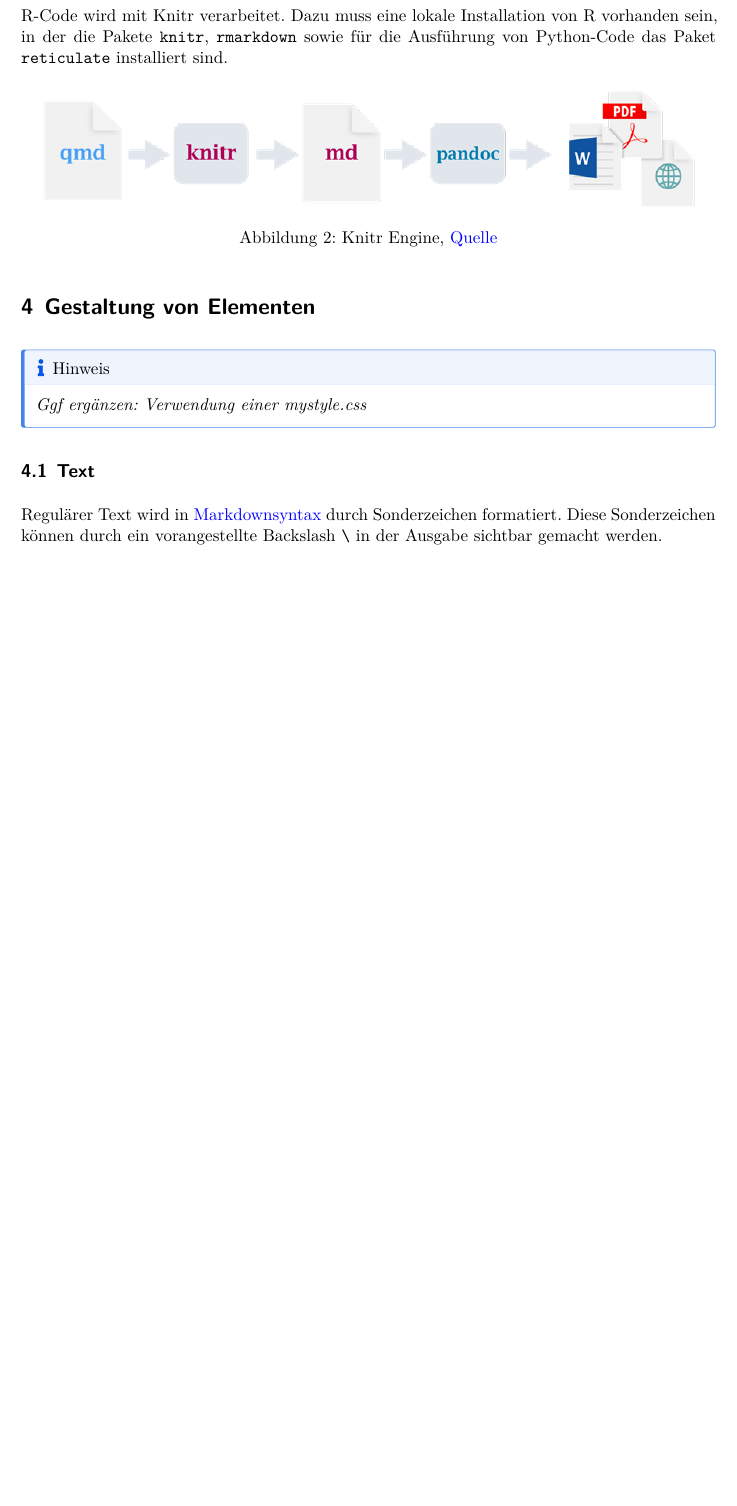
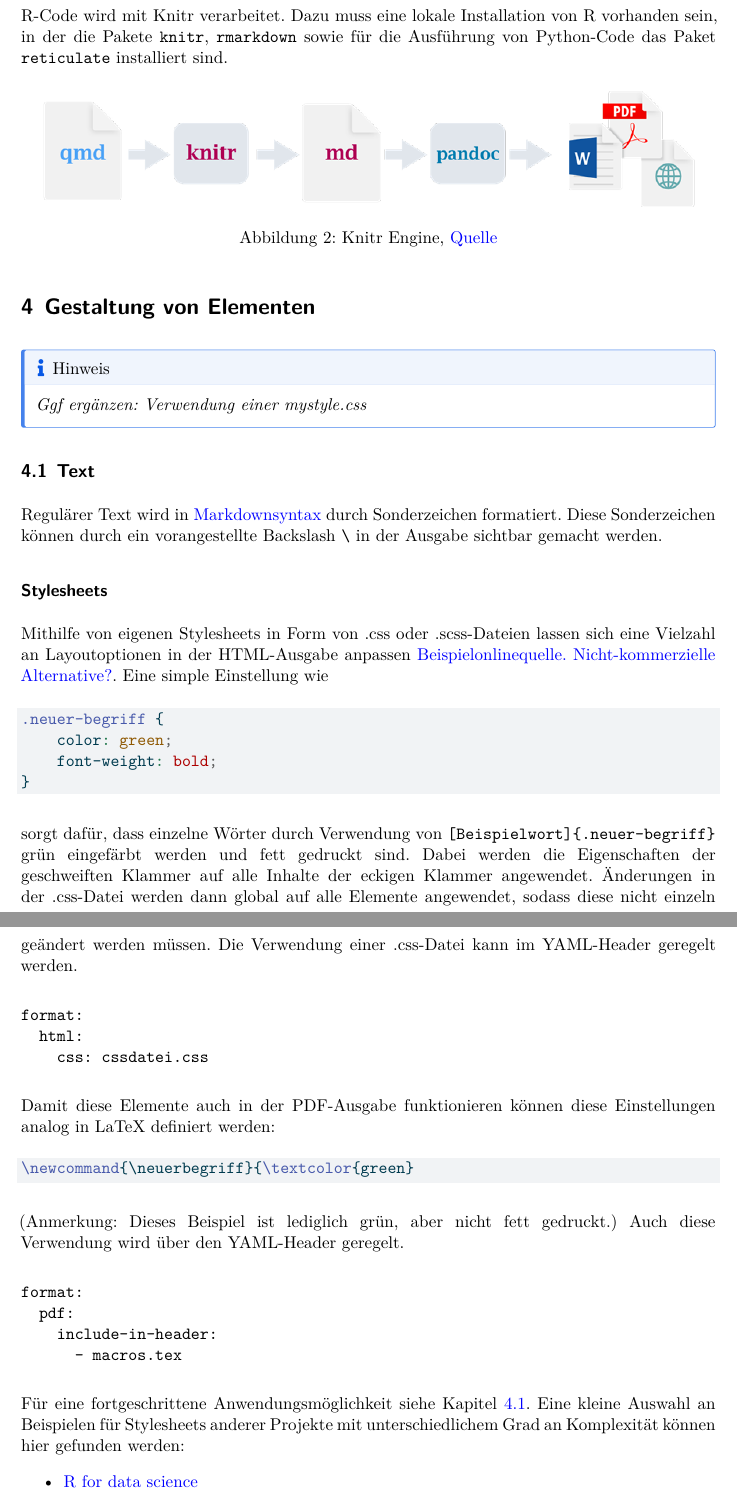
Before and after one commit to bausteine-der-datenanalyse/bcd-styleguide, a Quarto document (bcd-styleguide.qmd): part of page 8 of 19 before the commit and two parts of pages 8 and 9 of 20 after it, the two joined at a grey line, cut so that both start at the same text, the shorter picture padded with empty space. The pictures show the output file bcd-styleguide.pdf that the author committed with the source.

Commit message:
Added Kapitel zu Stylesheets
kleinere Typos behoben
kleinere Additionen zu Code-Blöcken

````diff
--- a/bcd-styleguide.qmd
+++ b/bcd-styleguide.qmd
@@ -249,3 +249,38 @@ R-Code wird mit Knitr verarbeitet. Dazu muss eine lokale Installation von R vorh
 ## Text
 Regulärer Text wird in [Markdownsyntax](https://quarto.org/docs/authoring/markdown-basics.html#overview) durch Sonderzeichen formatiert. Diese Sonderzeichen können durch ein vorangestellte Backslash `\` in der Ausgabe sichtbar gemacht werden.
 
+### Stylesheets
+Mithilfe von eigenen Stylesheets in Form von .css oder .scss-Dateien lassen sich eine Vielzahl an Layoutoptionen in der HTML-Ausgabe anpassen [Beispielonlinequelle. Nicht-kommerzielle Alternative?](https://www.w3schools.com/css/css_text.asp). Eine simple Einstellung wie
+
+``` {css}
+.neuer-begriff {
+    color: green;
+    font-weight: bold;
+}
+```
+sorgt dafür, dass einzelne Wörter durch Verwendung von `[Beispielwort]{.neuer-begriff}` grün eingefärbt werden und fett gedruckt sind. Dabei werden die Eigenschaften der geschweiften Klammer auf alle Inhalte der eckigen Klammer angewendet. Änderungen in der .css-Datei werden dann global auf alle Elemente angewendet, sodass diese nicht einzeln geändert werden müssen. Die Verwendung einer .css-Datei kann im YAML-Header geregelt werden.
+
+```
+format:
+  html:
+    css: cssdatei.css
+```
+
+Damit diese Elemente auch in der PDF-Ausgabe funktionieren können diese Einstellungen analog in LaTeX definiert werden:
+``` {tex}
+\newcommand{\neuerbegriff}{\textcolor{green}
+```
+(Anmerkung: Dieses Beispiel ist lediglich grün, aber nicht fett gedruckt.)
+Auch diese Verwendung wird über den YAML-Header geregelt.
+
+```
+format:
+  pdf:
+    include-in-header:
+      - macros.tex
+```
+
+Für eine fortgeschrittene Anwendungsmöglichkeit siehe @sec-callout-custom.
+Eine kleine Auswahl an Beispielen für Stylesheets anderer Projekte mit unterschiedlichem Grad an Komplexität können hier gefunden werden:
+
+- [R for data science](https://github.com/hadley/r4ds/blob/main/r4ds.scss)
````
Also changed, not shown: bcd-styleguide.html, bcd-styleguide.pdf, bcd-styleguide.qmd (16 more changed lines).
